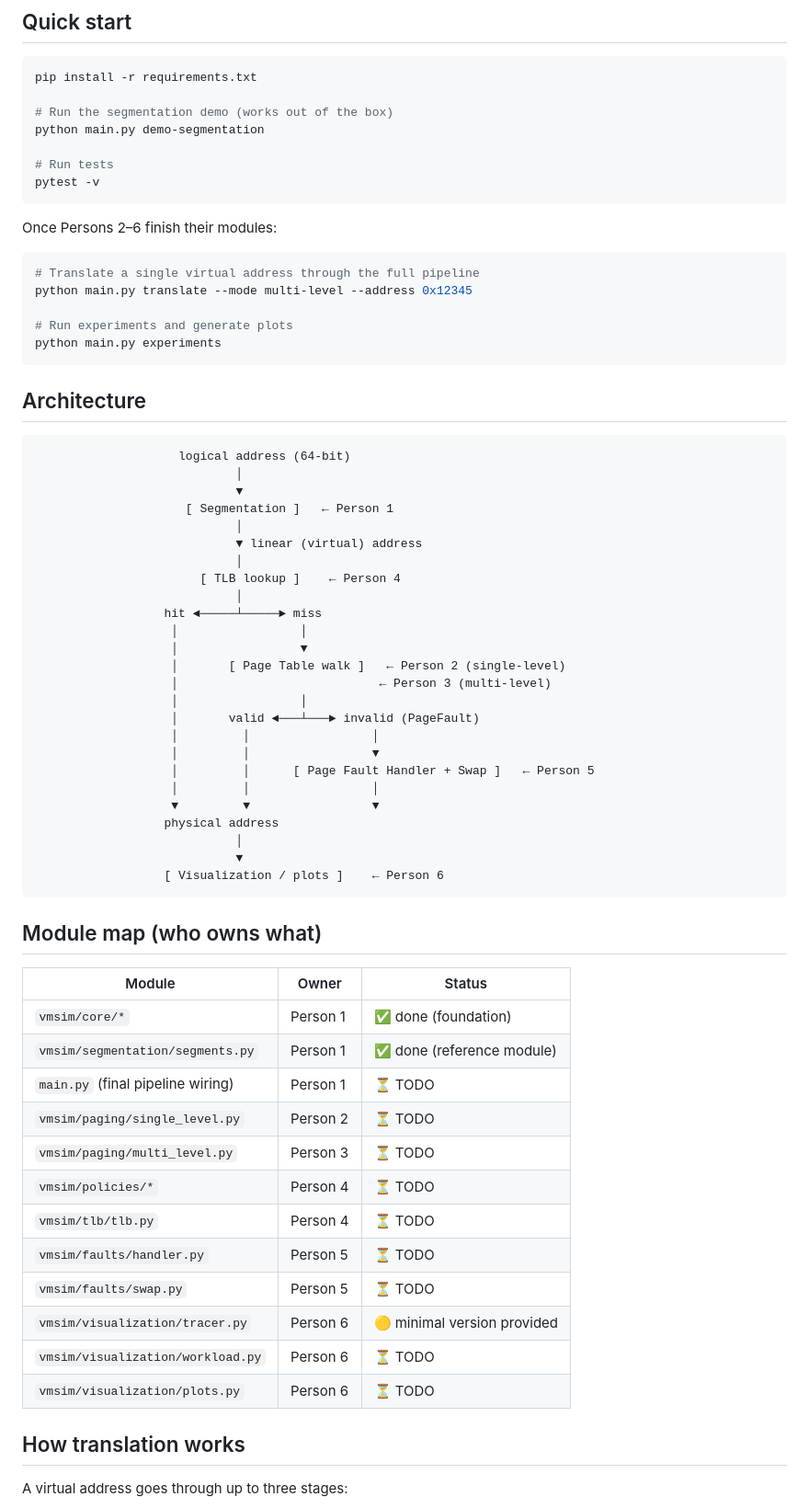
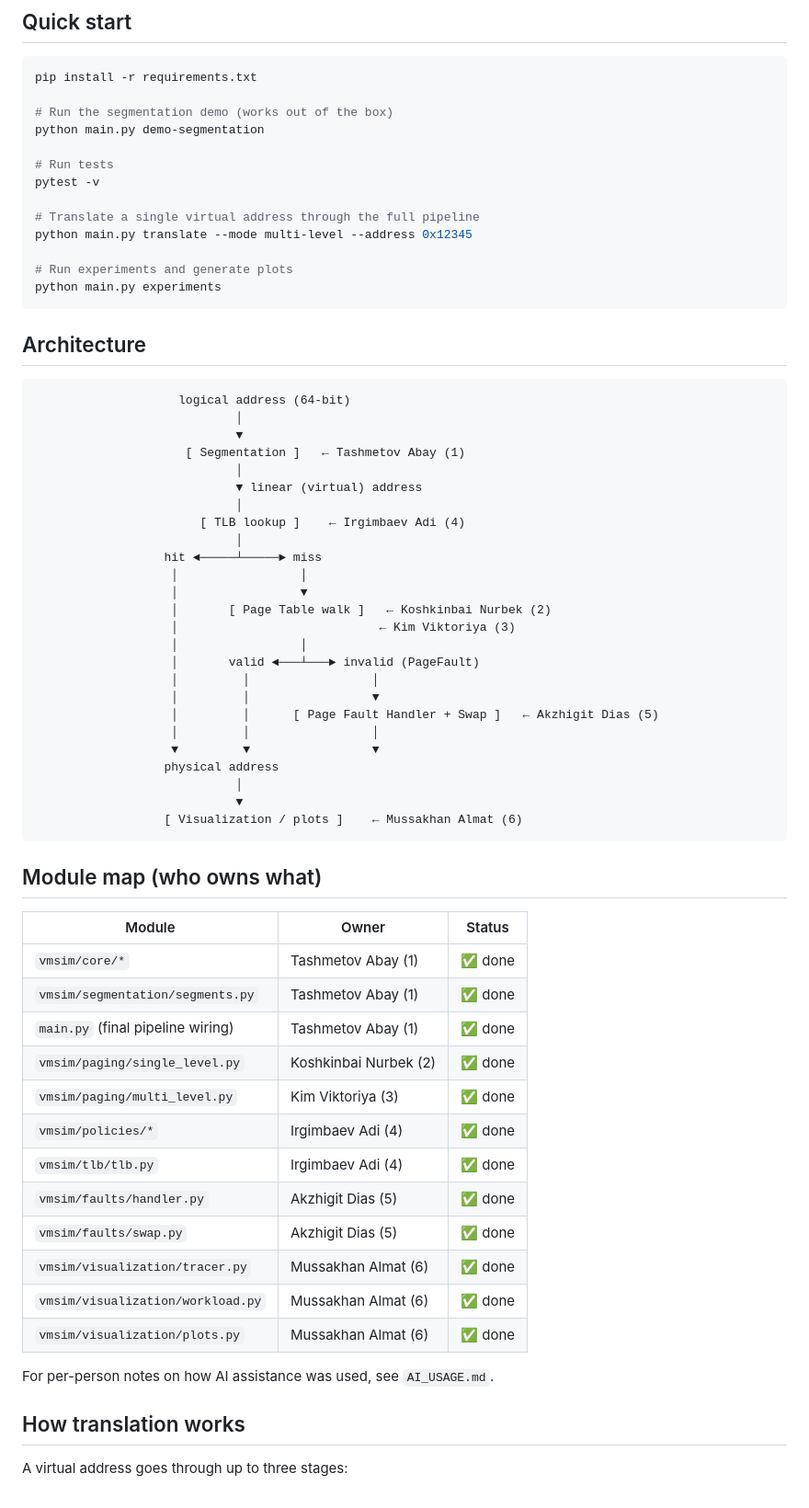
Before and after one commit to adiirgimbayevv/CompArch, a Markdown page: vm-tlb-simulator/README.md, the part around one of its changes. Shown at 92% size. Drawn GitHub-style.

Commit message:
added team names to README and set all tasks to done

````diff
--- a/vm-tlb-simulator/README.md
+++ b/vm-tlb-simulator/README.md
@@ -15,11 +15,7 @@ python main.py demo-segmentation
 
 # Run tests
 pytest -v
-```
 
-Once Persons 2–6 finish their modules:
-
-```bash
 # Translate a single virtual address through the full pipeline
 python main.py translate --mode multi-level --address 0x12345
 
@@ -33,47 +29,48 @@ python main.py experiments
                     logical address (64-bit)
                             │
                             ▼
-                     [ Segmentation ]   ← Person 1
+                     [ Segmentation ]   ← Tashmetov Abay (1)
                             │
                             ▼ linear (virtual) address
                             │
-                       [ TLB lookup ]    ← Person 4
+                       [ TLB lookup ]    ← Irgimbaev Adi (4)
                             │
                   hit ◄─────┴─────► miss
                    │                 │
                    │                 ▼
-                   │       [ Page Table walk ]   ← Person 2 (single-level)
-                   │                            ← Person 3 (multi-level)
+                   │       [ Page Table walk ]   ← Koshkinbai Nurbek (2)
+                   │                            ← Kim Viktoriya (3)
                    │                 │
                    │       valid ◄───┴───► invalid (PageFault)
                    │         │                 │
                    │         │                 ▼
-                   │         │      [ Page Fault Handler + Swap ]   ← Person 5
+                   │         │      [ Page Fault Handler + Swap ]   ← Akzhigit Dias (5)
                    │         │                 │
                    ▼         ▼                 ▼
                   physical address
                             │
                             ▼
-                  [ Visualization / plots ]    ← Person 6
+                  [ Visualization / plots ]    ← Mussakhan Almat (6)
 ```
 
 ## Module map (who owns what)
 
-| Module                            | Owner    | Status         |
-|-----------------------------------|----------|----------------|
-| `vmsim/core/*`                    | Person 1 | ✅ done (foundation) |
-| `vmsim/segmentation/segments.py`  | Person 1 | ✅ done (reference module) |
-| `main.py` (final pipeline wiring) | Person 1 | ⏳ TODO         |
-| `vmsim/paging/single_level.py`    | Person 2 | ⏳ TODO         |
-| `vmsim/paging/multi_level.py`     | Person 3 | ⏳ TODO         |
-| `vmsim/policies/*`                | Person 4 | ⏳ TODO         |
-| `vmsim/tlb/tlb.py`                | Person 4 | ⏳ TODO         |
-| `vmsim/faults/handler.py`         | Person 5 | ⏳ TODO         |
-| `vmsim/faults/swap.py`            | Person 5 | ⏳ TODO         |
-| `vmsim/visualization/tracer.py`   | Person 6 | 🟡 minimal version provided |
-| `vmsim/visualization/workload.py` | Person 6 | ⏳ TODO         |
-| `vmsim/visualization/plots.py`    | Person 6 | ⏳ TODO         |
+| Module                            | Owner                 | Status  |
+|-----------------------------------|-----------------------|---------|
+| `vmsim/core/*`                    | Tashmetov Abay (1)    | ✅ done  |
+| `vmsim/segmentation/segments.py`  | Tashmetov Abay (1)    | ✅ done  |
+| `main.py` (final pipeline wiring) | Tashmetov Abay (1)    | ✅ done  |
+| `vmsim/paging/single_level.py`    | Koshkinbai Nurbek (2) | ✅ done  |
+| `vmsim/paging/multi_level.py`     | Kim Viktoriya (3)     | ✅ done  |
+| `vmsim/policies/*`                | Irgimbaev Adi (4)     | ✅ done  |
+| `vmsim/tlb/tlb.py`                | Irgimbaev Adi (4)     | ✅ done  |
+| `vmsim/faults/handler.py`         | Akzhigit Dias (5)     | ✅ done  |
+| `vmsim/faults/swap.py`            | Akzhigit Dias (5)     | ✅ done  |
+| `vmsim/visualization/tracer.py`   | Mussakhan Almat (6)   | ✅ done  |
+| `vmsim/visualization/workload.py` | Mussakhan Almat (6)   | ✅ done  |
+| `vmsim/visualization/plots.py`    | Mussakhan Almat (6)   | ✅ done  |
 
+For per-person notes on how AI assistance was used, see `AI_USAGE.md`.
 ## How translation works
 
 A virtual address goes through up to three stages:
````
Also changed, not shown: other parts of vm-tlb-simulator/README.md (+8 -20 lines).
